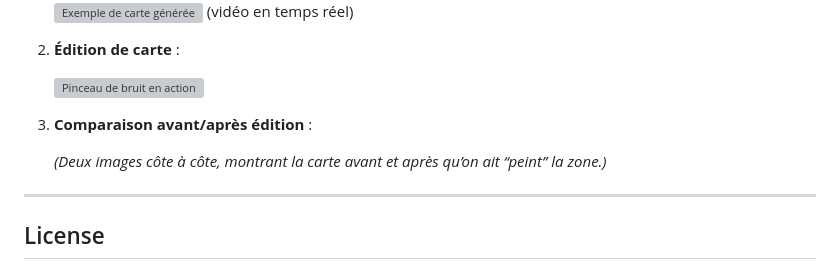
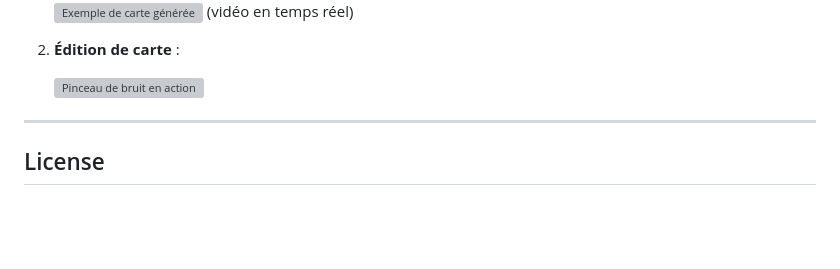
Before and after one commit to Oriloo/Mapelith_generateur-editeur-carte, a Markdown page: README.md, the part around the change. GitHub-like rendering; blank space fills up the shorter version; grey boxes are pictures that could not be loaded.

```diff
--- a/README.md
+++ b/README.md
@@ -122,10 +122,6 @@ L’utilisateur peut :
 
    ![Pinceau de bruit en action](./images/carte_édité.gif)
 
-3. **Comparaison avant/après édition** :
-
-   *(Deux images côte à côte, montrant la carte avant et après qu’on ait “peint” la zone.)*
-
 ---
 
 ## License
```
